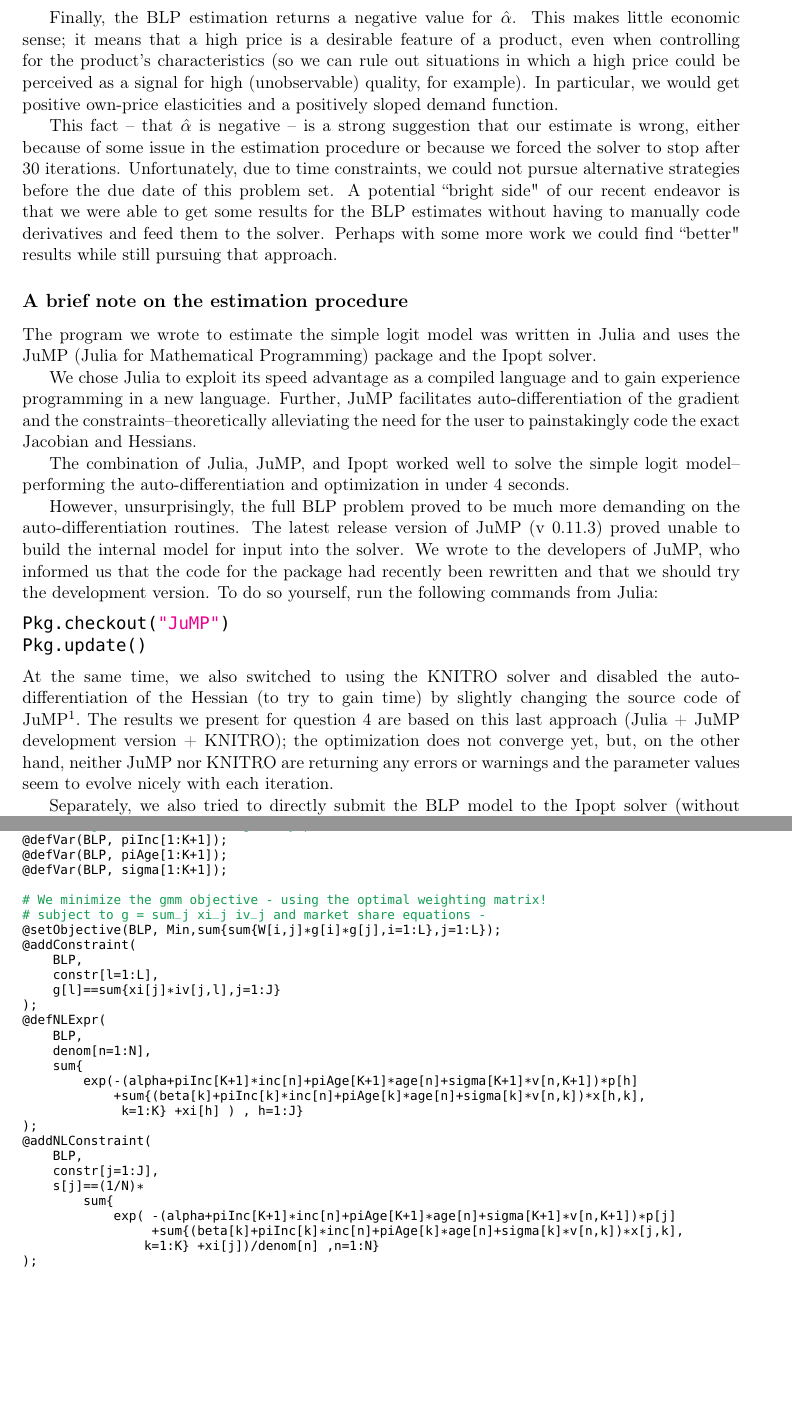
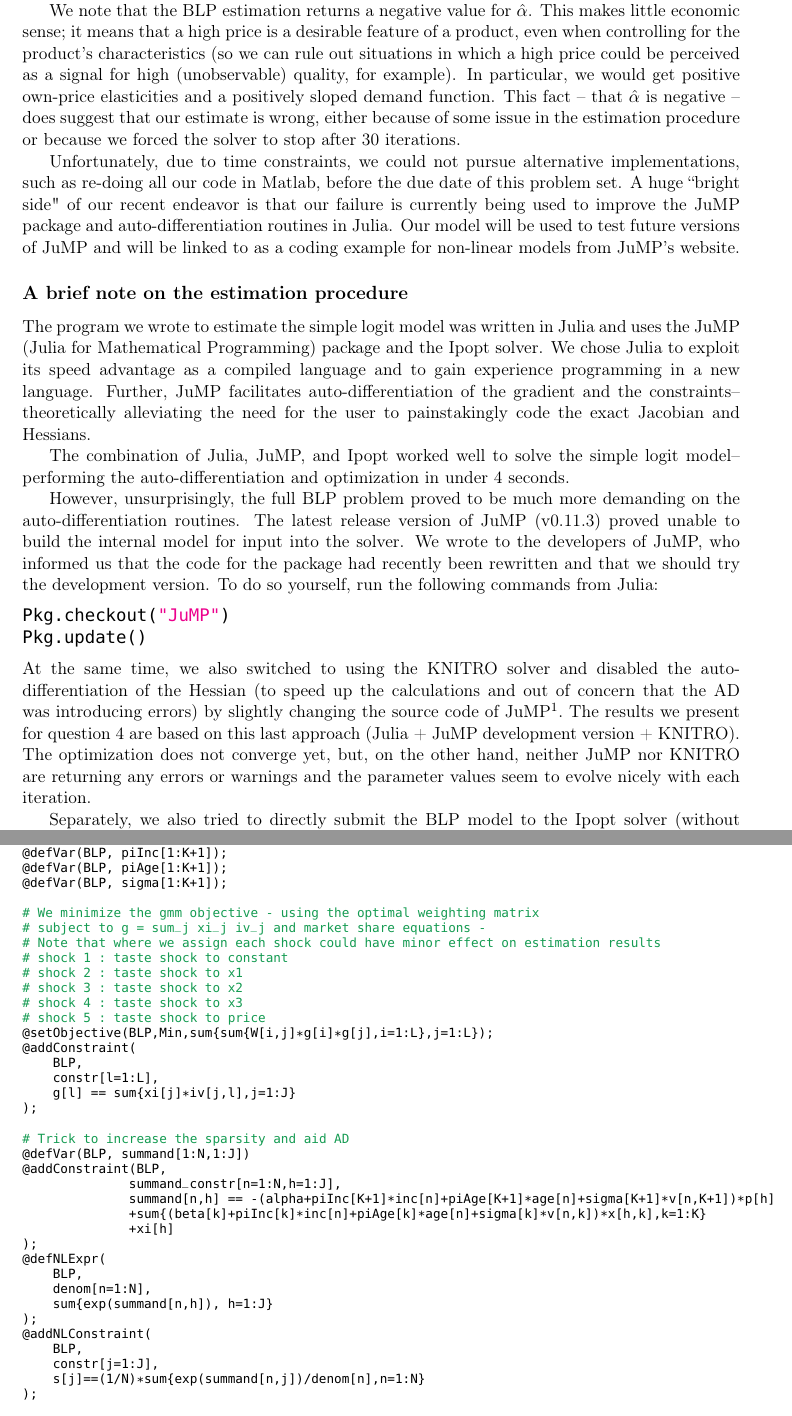
Before and after one commit to eliotabrams/Julia_implementation_of_BLP, a LaTeX document (IO_PS2.tex): two parts of pages 3 and 5 of 5, joined at a grey line, cut so that both start at the same text, the shorter picture padded with empty space. Compiled offline with pdfLaTeX.

Commit message:
Updated pdf

```diff
--- a/IO_PS2.tex
+++ b/IO_PS2.tex
@@ -132 +132,2 @@ Where the estimates above are ordered such that the first element contains the r
 
+Comparing the full BLP estimates with the simple logit estimates, we can see that $\hat\beta$ is similar in both approaches. This suggests that, despite the computational effort that computing the full BLP model involves, there might not be huge gains as far as improving the value of the estimates goes. From $\hat\Pi_{\mathrm{inc}}$, $\hat\Pi_{\mathrm{age}}$ and $\hat\sigma$, we can also conclude that the value of consuming an ``inside good'' does not change too much between people with different demographic characteristics.
@@ -134,23 +134,19 @@ Comparing the full BLP estimates with the simple logit estimates, we can see tha
 
-Finally, the BLP estimation returns a negative value for $\hat\alpha$. This makes little economic sense; it means that a high price is a desirable feature of a product, even when controlling for the product's characteristics (so we can rule out situations in which a high price could be perceived as a signal for high (unobservable) quality, for example). In particular, we would get positive own-price elasticities and a positively sloped demand function.
+We note that the BLP estimation returns a negative value for $\hat\alpha$. This makes little economic sense; it means that a high price is a desirable feature of a product, even when controlling for the product's characteristics (so we can rule out situations in which a high price could be perceived as a signal for high (unobservable) quality, for example). In particular, we would get positive own-price elasticities and a positively sloped demand function. This fact -- that $\hat\alpha$ is negative -- does suggest that our estimate is wrong, either because of some issue in the estimation procedure or because we forced the solver to stop after 30 iterations.
 
-This fact -- that $\hat\alpha$ is negative -- is a strong suggestion that our estimate is wrong, either because of some issue in the estimation procedure or because we forced the solver to stop after 30 iterations. Unfortunately, due to time constraints, we could not pursue alternative strategies before the due date of this problem set. A potential ``bright side" of our recent endeavor is that we were able to get some results for the BLP estimates without having to manually code derivatives and feed them to the solver. Perhaps with some more work we could find ``better" results while still pursuing that approach.
-
-
+Unfortunately, due to time constraints, we could not pursue alternative implementations, such as re-doing all our code in Matlab, before the due date of this problem set. A huge ``bright side" of our recent endeavor is that our failure is currently being used to improve the JuMP package and auto-differentiation routines in Julia. Our model will be used to test future versions of JuMP and will be linked to as a coding example for non-linear models from JuMP's website.
 
 \subsection*{A brief note on the estimation procedure}
-The program we wrote to estimate the simple logit model was written in Julia and uses the JuMP (Julia for Mathematical Programming) package and the Ipopt solver.
-
-We chose Julia to exploit its speed advantage as a compiled language and to gain experience programming in a new language. Further, JuMP facilitates auto-differentiation of the gradient and the constraints--theoretically alleviating the need for the user to painstakingly code the exact Jacobian and Hessians.
+The program we wrote to estimate the simple logit model was written in Julia and uses the JuMP (Julia for Mathematical Programming) package and the Ipopt solver. We chose Julia to exploit its speed advantage as a compiled language and to gain experience programming in a new language. Further, JuMP facilitates auto-differentiation of the gradient and the constraints--theoretically alleviating the need for the user to painstakingly code the exact Jacobian and Hessians.
 
 The combination of Julia, JuMP, and Ipopt worked well to solve the simple logit model--performing the auto-differentiation and optimization in under 4 seconds.
 
-However, unsurprisingly, the full BLP problem proved to be much more demanding on the auto-differentiation routines. The latest release version of JuMP (v 0.11.3) proved unable to build the internal model for input into the solver. We wrote to the developers of JuMP, who informed us that the code for the package had recently been rewritten and that we should try the development version. To do so yourself, run the following commands from Julia:
+However, unsurprisingly, the full BLP problem proved to be much more demanding on the auto-differentiation routines. The latest release version of JuMP (v0.11.3) proved unable to build the internal model for input into the solver. We wrote to the developers of JuMP, who informed us that the code for the package had recently been rewritten and that we should try the development version. To do so yourself, run the following commands from Julia:
 \begin{lstlisting}
 Pkg.checkout("JuMP")
 Pkg.update()
 \end{lstlisting}
-At the same time, we also switched to using the KNITRO solver and disabled the auto-differentiation of the Hessian (to try to gain time) by slightly changing the source code of JuMP\footnote{This is easily done by deleting the text ":Hess" in line 341 in the source code at JuMP/src/nlp.jl.}. The results we present for question 4 are based on this last approach (Julia + JuMP development version + KNITRO); the optimization does not converge yet, but, on the other hand, neither JuMP nor KNITRO are returning any errors or warnings and the parameter values seem to evolve nicely with each iteration.
+At the same time, we also switched to using the KNITRO solver and disabled the auto-differentiation of the Hessian (to speed up the calculations and out of concern that the AD was introducing errors) by slightly changing the source code of JuMP\footnote{This is easily done by deleting the text ":Hess" in line 341 in the source code at JuMP/src/nlp.jl.}. The results we present for question 4 are based on this last approach (Julia + JuMP development version + KNITRO). The optimization does not converge yet, but, on the other hand, neither JuMP nor KNITRO are returning any errors or warnings and the parameter values seem to evolve nicely with each iteration.
 
 Separately, we also tried to directly submit the BLP model to the Ipopt solver (without using JuMP to build the internal model). This approach involved manually coding the exact Jacobian of the constraints. Unfortunately, this approach has not worked for us. Ipopt returns a  segmentation error upon trying to call the Jacobian.
 
@@ -268,30 +259,38 @@ KTR_PARAM_OUTMODE=2, KTR_PARAM_LINSOLVER=5, KTR_PARAM_MAXIT=100));
 @defVar(BLP, piAge[1:K+1]);
 @defVar(BLP, sigma[1:K+1]);
 
-# We minimize the gmm objective - using the optimal weighting matrix!
+# We minimize the gmm objective - using the optimal weighting matrix
 # subject to g = sum_j xi_j iv_j and market share equations -
-@setObjective(BLP, Min,sum{sum{W[i,j]*g[i]*g[j],i=1:L},j=1:L});
+# Note that where we assign each shock could have minor effect on estimation results
+# shock 1 : taste shock to constant
+# shock 2 : taste shock to x1
+# shock 3 : taste shock to x2
+# shock 4 : taste shock to x3
+# shock 5 : taste shock to price
+@setObjective(BLP,Min,sum{sum{W[i,j]*g[i]*g[j],i=1:L},j=1:L});
 @addConstraint(
     BLP,
     constr[l=1:L],
-    g[l]==sum{xi[j]*iv[j,l],j=1:J}
+    g[l] == sum{xi[j]*iv[j,l],j=1:J}
+);
+
+# Trick to increase the sparsity and aid AD
+@defVar(BLP, summand[1:N,1:J])
+@addConstraint(BLP,
+              summand_constr[n=1:N,h=1:J],
+              summand[n,h] == -(alpha+piInc[K+1]*inc[n]+piAge[K+1]*age[n]+sigma[K+1]*v[n,K+1])*p[h]
+              +sum{(beta[k]+piInc[k]*inc[n]+piAge[k]*age[n]+sigma[k]*v[n,k])*x[h,k],k=1:K}
+              +xi[h]
 );
 @defNLExpr(
     BLP,
     denom[n=1:N],
-    sum{
-        exp(-(alpha+piInc[K+1]*inc[n]+piAge[K+1]*age[n]+sigma[K+1]*v[n,K+1])*p[h]
-            +sum{(beta[k]+piInc[k]*inc[n]+piAge[k]*age[n]+sigma[k]*v[n,k])*x[h,k],
-             k=1:K} +xi[h] ) , h=1:J}
+    sum{exp(summand[n,h]), h=1:J}
 );
 @addNLConstraint(
     BLP,
     constr[j=1:J],
-    s[j]==(1/N)*
-        sum{
-            exp( -(alpha+piInc[K+1]*inc[n]+piAge[K+1]*age[n]+sigma[K+1]*v[n,K+1])*p[j]
-                 +sum{(beta[k]+piInc[k]*inc[n]+piAge[k]*age[n]+sigma[k]*v[n,k])*x[j,k],
-                k=1:K} +xi[j])/denom[n] ,n=1:N}
+    s[j]==(1/N)*sum{exp(summand[n,j])/denom[n],n=1:N}
 );
 
 # Solve the model
```
Also changed, not shown: IO_PS2.pdf, IO_PS2.tex (36 more changed lines), 1 other file.
